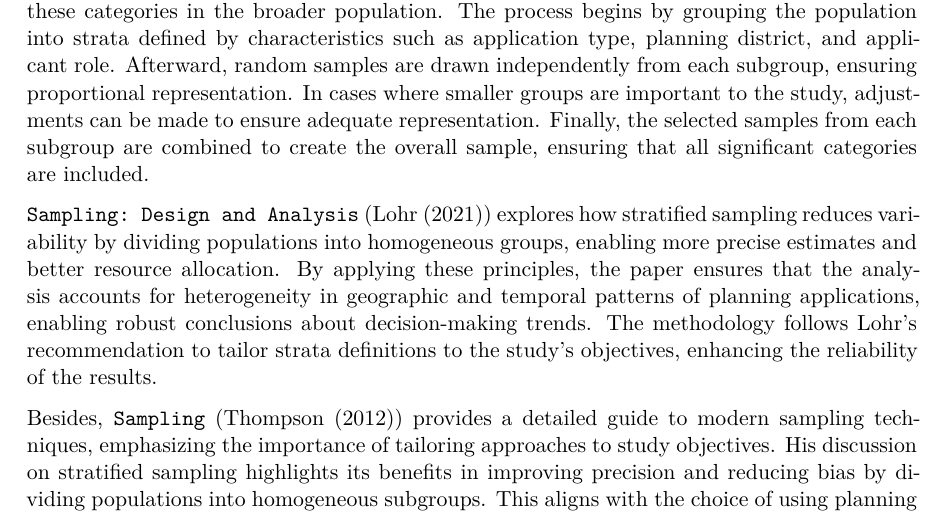
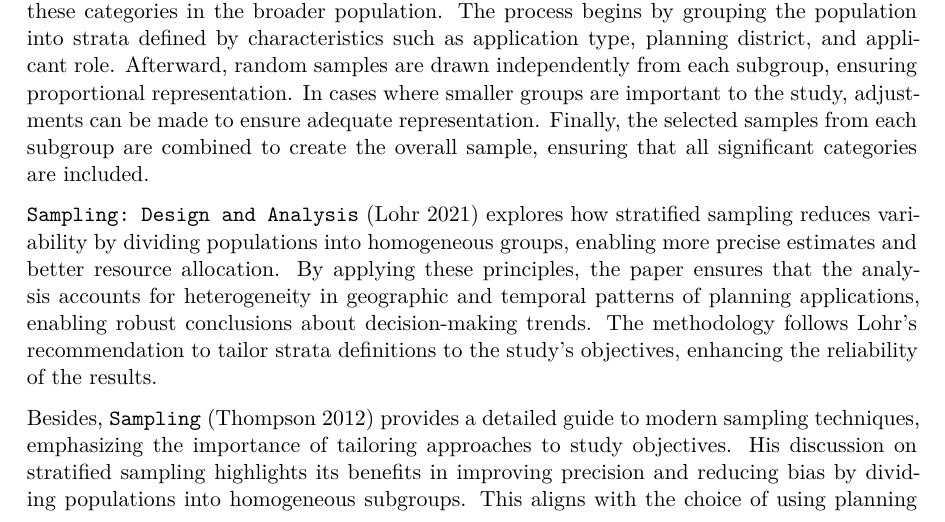
Before and after one commit to Anjojoo/Committee-of-Adjustment-Applications, a Quarto document (paper/paper.qmd): part of page 30 of 37, cut so that both start at the same text. The pictures show the output file paper/paper.pdf that the author committed with the source.

Commit message:
Paper Revision

```diff
--- a/paper/paper.qmd
+++ b/paper/paper.qmd
@@ -824,9 +824,9 @@ Hence, to achieve a representative sample, stratified random sampling will be em
 
 Within these strata, respondents will be randomly selected to align with the distribution of these categories in the broader population. The process begins by grouping the population into strata defined by characteristics such as application type, planning district, and applicant role. Afterward, random samples are drawn independently from each subgroup, ensuring proportional representation. In cases where smaller groups are important to the study, adjustments can be made to ensure adequate representation. Finally, the selected samples from each subgroup are combined to create the overall sample, ensuring that all significant categories are included.
 
-`Sampling: Design and Analysis` (@lohr2021sampling) explores how stratified sampling reduces variability by dividing populations into homogeneous groups, enabling more precise estimates and better resource allocation. By applying these principles, the paper ensures that the analysis accounts for heterogeneity in geographic and temporal patterns of planning applications, enabling robust conclusions about decision-making trends. The methodology follows Lohr’s recommendation to tailor strata definitions to the study's objectives, enhancing the reliability of the results.
+`Sampling: Design and Analysis` [@lohr2021sampling] explores how stratified sampling reduces variability by dividing populations into homogeneous groups, enabling more precise estimates and better resource allocation. By applying these principles, the paper ensures that the analysis accounts for heterogeneity in geographic and temporal patterns of planning applications, enabling robust conclusions about decision-making trends. The methodology follows Lohr’s recommendation to tailor strata definitions to the study's objectives, enhancing the reliability of the results.
 
-Besides, `Sampling` (@thompson2012sampling) provides a detailed guide to modern sampling techniques, emphasizing the importance of tailoring approaches to study objectives. His discussion on stratified sampling highlights its benefits in improving precision and reducing bias by dividing populations into homogeneous subgroups. This aligns with the choice of using planning districts, application types, and submission years as strata to ensure balanced representation and capture temporal and spatial variability in urban planning decisions. Thompson’s principles validate the proportional sampling approach adopted here, supporting its effectiveness in generating reliable analyses.
+Besides, `Sampling` [@thompson2012sampling] provides a detailed guide to modern sampling techniques, emphasizing the importance of tailoring approaches to study objectives. His discussion on stratified sampling highlights its benefits in improving precision and reducing bias by dividing populations into homogeneous subgroups. This aligns with the choice of using planning districts, application types, and submission years as strata to ensure balanced representation and capture temporal and spatial variability in urban planning decisions. Thompson’s principles validate the proportional sampling approach adopted here, supporting its effectiveness in generating reliable analyses.
 
 ### Trade-offs
 While stratified random sampling ensures proportional representation and enhances the precision of survey estimates, it is not without challenges. One notable trade-off is the complexity involved in defining and managing multiple strata, particularly when the strata are based on multiple dimensions such as application type, planning district, and applicant role. This complexity increases the time and resources required for sample design and execution. For instance, ensuring proportional representation across strata like **Scarborough developers** or **North York consultants** may necessitate oversampling in smaller groups, leading to additional effort in recruitment and logistical coordination.
```
Also changed, not shown: paper/paper.pdf.
